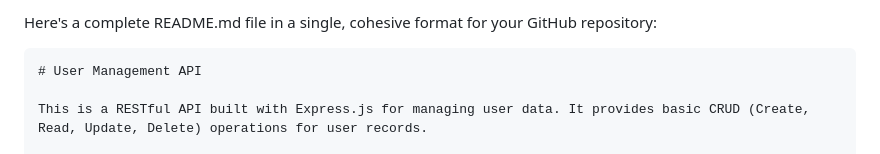
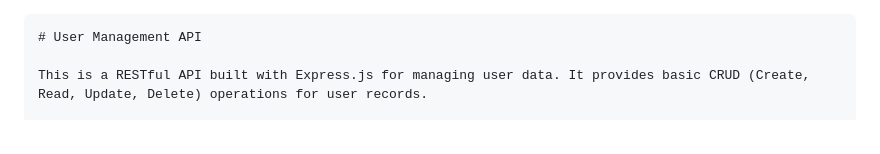
Before and after one commit to MirajAdhikari/crud-app, a Markdown page: README.md, the part around the change. Rendered like a GitHub page.

````diff
--- a/README.md
+++ b/README.md
@@ -1,4 +1,3 @@
-Here's a complete README.md file in a single, cohesive format for your GitHub repository:
 
 ```markdown
 # User Management API
````
